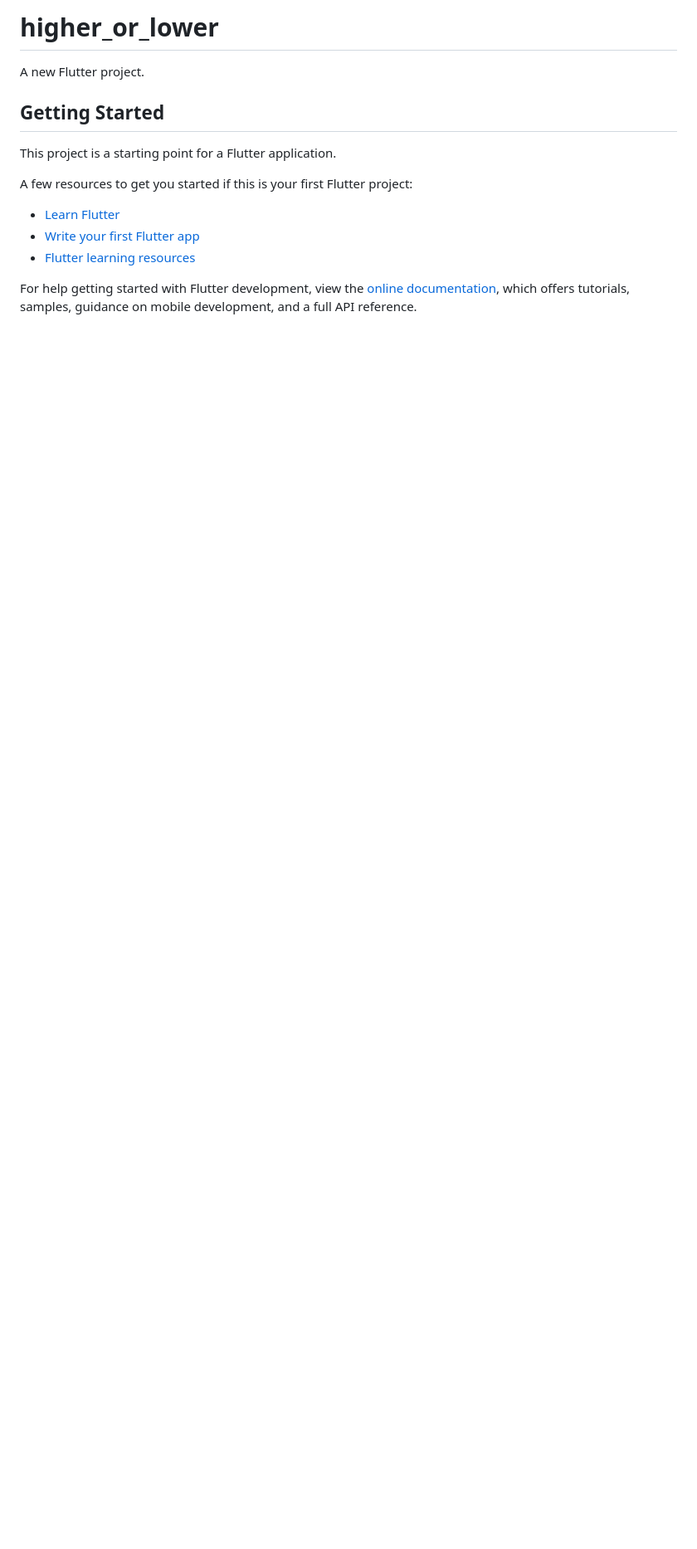
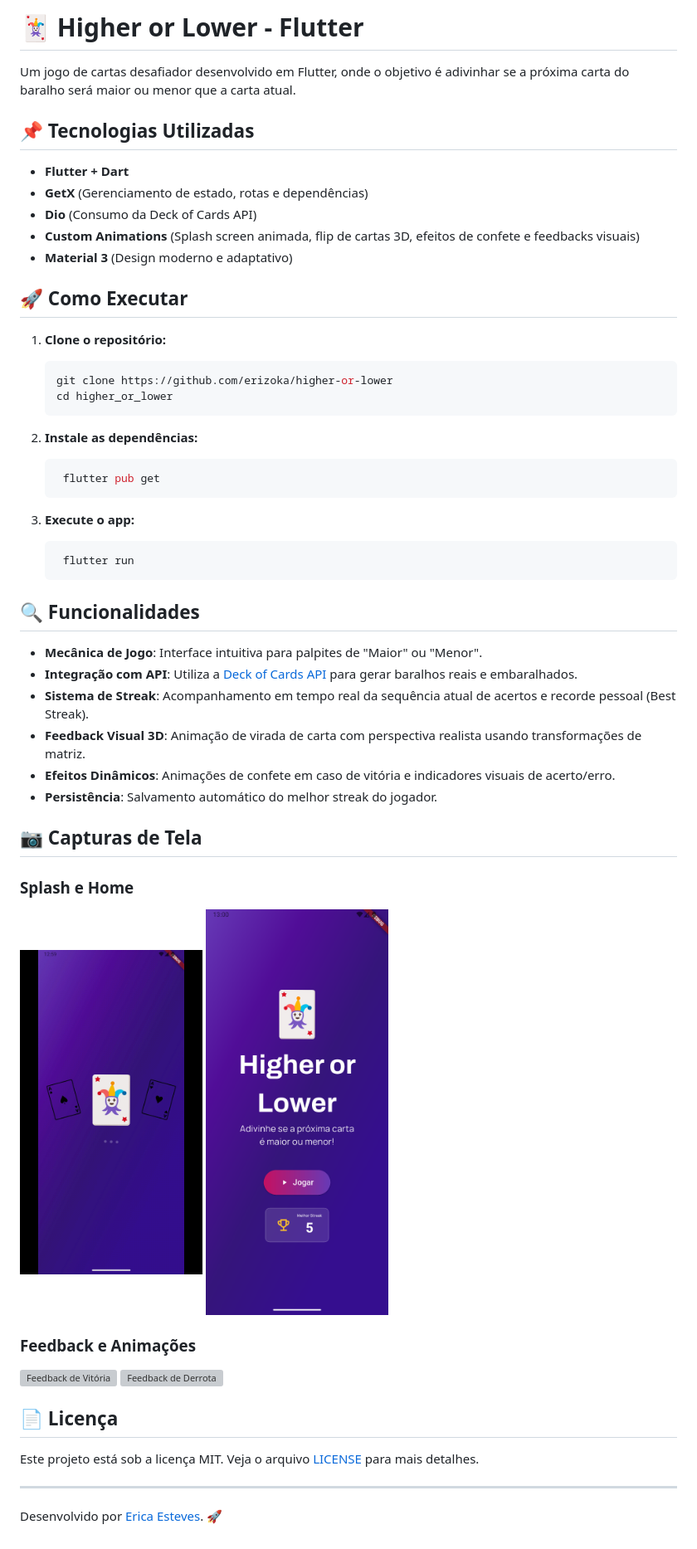
Before and after one commit to erizoka/higher-or-lower, a Markdown page: README.md, the part around the change. Shown at 83% size. Drawn GitHub-style; pictures changed too: assets/assets-readme/home.png (added), assets/assets-readme/splash.gif (added); blank space fills up the shorter version; grey boxes are pictures that could not be loaded.

Commit message:
Atualizando README e criando o LICENSE

````diff
--- a/README.md
+++ b/README.md
@@ -1,17 +1,63 @@
-# higher_or_lower
+# 🃏 Higher or Lower - Flutter
 
-A new Flutter project.
+Um jogo de cartas desafiador desenvolvido em Flutter, onde o objetivo é adivinhar se a próxima carta do baralho será maior ou menor que a carta atual.
 
-## Getting Started
+## 📌 Tecnologias Utilizadas
 
-This project is a starting point for a Flutter application.
+- **Flutter + Dart**
+- **GetX** (Gerenciamento de estado, rotas e dependências)
+- **Dio** (Consumo da Deck of Cards API)
+- **Custom Animations** (Splash screen animada, flip de cartas 3D, efeitos de confete e feedbacks visuais)
+- **Material 3** (Design moderno e adaptativo)
 
-A few resources to get you started if this is your first Flutter project:
+## 🚀 Como Executar
 
-- [Learn Flutter](https://docs.flutter.dev/get-started/learn-flutter)
-- [Write your first Flutter app](https://docs.flutter.dev/get-started/codelab)
-- [Flutter learning resources](https://docs.flutter.dev/reference/learning-resources)
+1. **Clone o repositório:**
 
-For help getting started with Flutter development, view the
-[online documentation](https://docs.flutter.dev/), which offers tutorials,
-samples, guidance on mobile development, and a full API reference.
+   ```sh
+   git clone https://github.com/erizoka/higher-or-lower
+   cd higher_or_lower
+   ```
+
+2. **Instale as dependências:**
+
+   ```sh
+    flutter pub get
+   ```
+
+3. **Execute o app:**
+
+   ```sh
+    flutter run
+   ```
+
+## 🔍 Funcionalidades
+
+- **Mecânica de Jogo**: Interface intuitiva para palpites de "Maior" ou "Menor".
+- **Integração com API**: Utiliza a [Deck of Cards API](https://deckofcardsapi.com/) para gerar baralhos reais e embaralhados.
+- **Sistema de Streak**: Acompanhamento em tempo real da sequência atual de acertos e recorde pessoal (Best Streak).
+- **Feedback Visual 3D**: Animação de virada de carta com perspectiva realista usando transformações de matriz.
+- **Efeitos Dinâmicos**: Animações de confete em caso de vitória e indicadores visuais de acerto/erro.
+- **Persistência**: Salvamento automático do melhor streak do jogador.
+
+## 📷 Capturas de Tela
+
+### Splash e Home
+<p>
+  <img src="assets/assets-readme/splash.gif" alt="Splash Screen" width="220" />
+  <img src="assets/assets-readme/home.png" alt="Tela Inicial" width="220" />
+</p>
+
+### Feedback e Animações
+<p>
+  <img src="assets/assets-readme/win.gif" alt="Feedback de Vitória" width="220" />
+  <img src="assets/assets-readme/lose.gif" alt="Feedback de Derrota" width="220" />
+</p>
+
+## 📄 Licença
+
+Este projeto está sob a licença MIT. Veja o arquivo [LICENSE](LICENSE) para mais detalhes.
+
+---
+
+Desenvolvido por [Erica Esteves](https://github.com/erizoka). 🚀
````
Also changed, not shown: LICENSE.md (added, +3 -0 lines), 2 other files.
